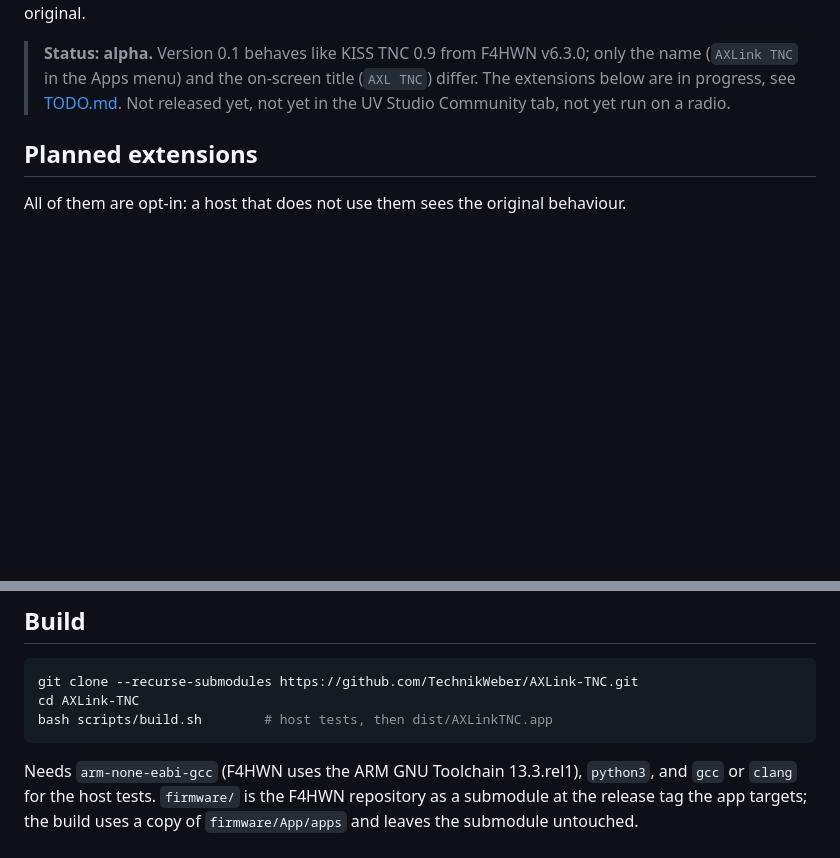
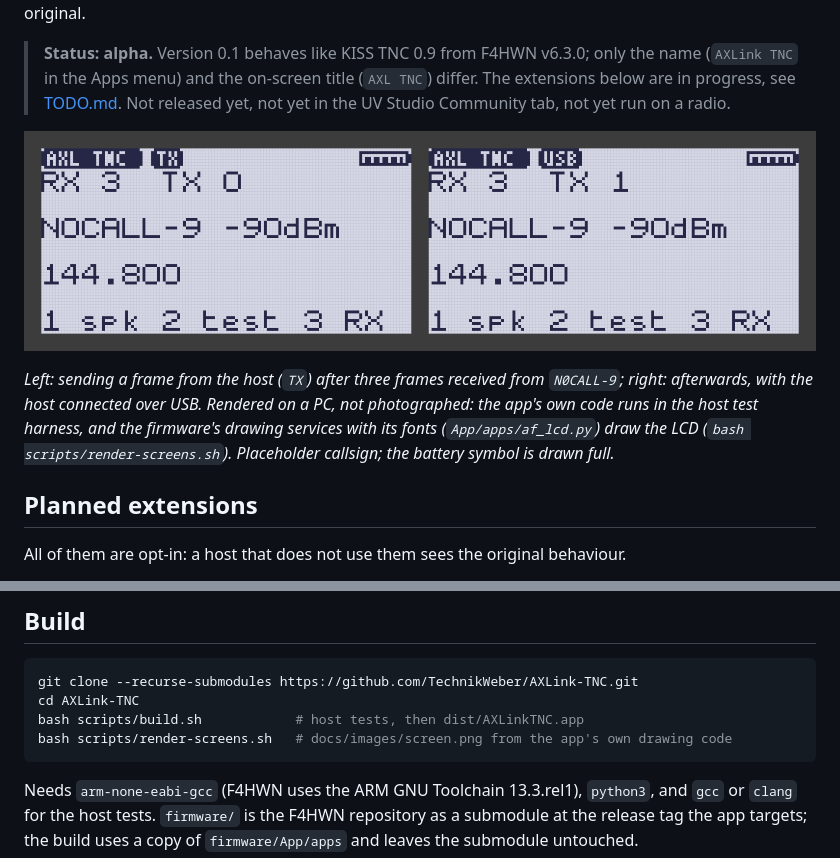
Before and after one commit to TechnikWeber/AXLink-TNC, a Markdown page: README.md, 2 parts joined by grey strips. Rendered like a GitHub page; pictures changed too: docs/images/screen.png (added); blank space fills up the shorter version.

````diff
--- a/README.md
+++ b/README.md
@@ -22,6 +22,14 @@ as with the original.
 > (`AXLink TNC` in the Apps menu) and the on-screen title (`AXL TNC`) differ. The extensions
 > below are in progress, see [TODO.md](TODO.md). Not released yet, not yet in the UV Studio
 > Community tab, not yet run on a radio.
+
+![The AXLink TNC screen: left while it sends a frame from the host, right afterwards](docs/images/screen.png)
+
+*Left: sending a frame from the host (`TX`) after three frames received from `N0CALL-9`;
+right: afterwards, with the host connected over USB. Rendered on a PC, not photographed: the
+app's own code runs in the host test harness, and the firmware's drawing services with its
+fonts (`App/apps/af_lcd.py`) draw the LCD (`bash scripts/render-screens.sh`). Placeholder
+callsign; the battery symbol is drawn full.*
 
 ## Planned extensions
 
@@ -69,7 +77,8 @@ Use a clip-on ferrite at the radio end of the USB cable when transmitting.
 ```sh
 git clone --recurse-submodules https://github.com/TechnikWeber/AXLink-TNC.git
 cd AXLink-TNC
-bash scripts/build.sh        # host tests, then dist/AXLinkTNC.app
+bash scripts/build.sh            # host tests, then dist/AXLinkTNC.app
+bash scripts/render-screens.sh   # docs/images/screen.png from the app's own drawing code
 ```
 
 Needs `arm-none-eabi-gcc` (F4HWN uses the ARM GNU Toolchain 13.3.rel1), `python3`, and `gcc`
````
Also changed, not shown: TODO.md (+3 -0 lines), 4 other files.
